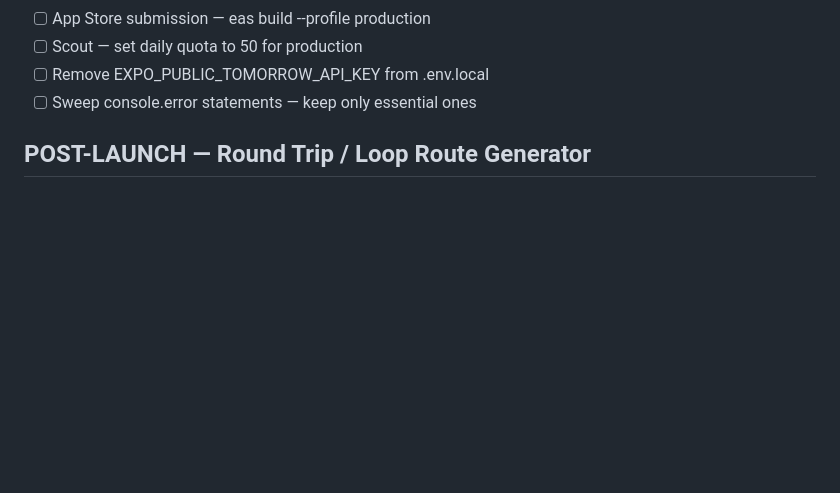
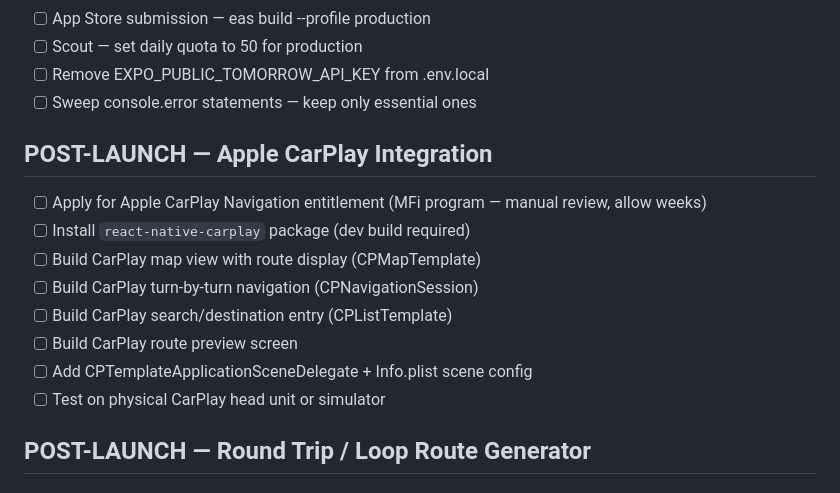
Before and after one commit to timetomoto/timetomotoapp, a Markdown page: TODO.md, the part around the change. Drawn GitHub-style; blank space fills up the shorter version.

Commit message:
docs: add CarPlay integration as post-launch feature
Co-Authored-By: Claude Opus 4.6 (1M context) <noreply@anthropic.com>

```diff
--- a/TODO.md
+++ b/TODO.md
@@ -88,6 +88,17 @@
 - [ ] Scout — set daily quota to 50 for production
 - [ ] Remove EXPO_PUBLIC_TOMORROW_API_KEY from .env.local
 - [ ] Sweep console.error statements — keep only essential ones
+
+## POST-LAUNCH — Apple CarPlay Integration
+
+- [ ] Apply for Apple CarPlay Navigation entitlement (MFi program — manual review, allow weeks)
+- [ ] Install `react-native-carplay` package (dev build required)
+- [ ] Build CarPlay map view with route display (CPMapTemplate)
+- [ ] Build CarPlay turn-by-turn navigation (CPNavigationSession)
+- [ ] Build CarPlay search/destination entry (CPListTemplate)
+- [ ] Build CarPlay route preview screen
+- [ ] Add CPTemplateApplicationSceneDelegate + Info.plist scene config
+- [ ] Test on physical CarPlay head unit or simulator
 
 ## POST-LAUNCH — Round Trip / Loop Route Generator
 
```
